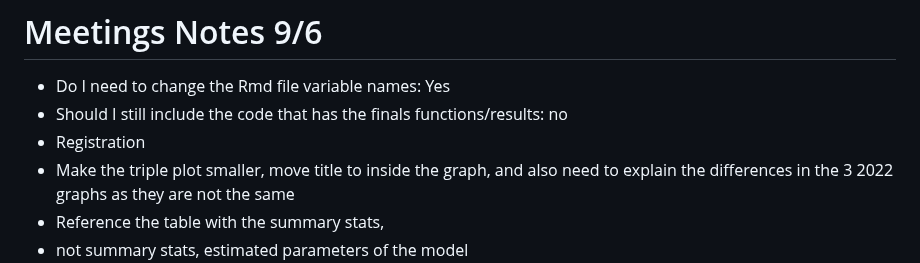
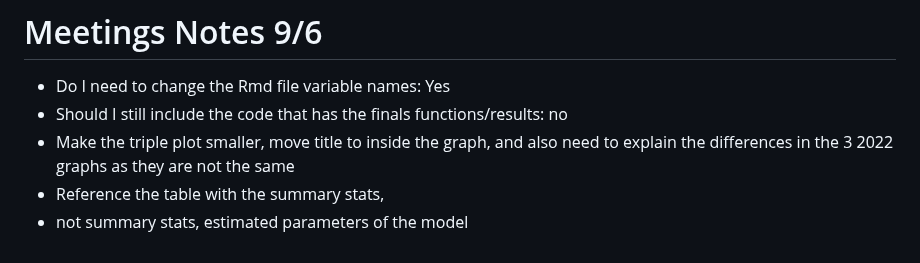
Before and after one commit to ofiore/Thesis, a Markdown page: MeetingNotes.md, the part around the change. Rendered like a GitHub page.

Commit message:
Changed 1 thing

```diff
--- a/MeetingNotes.md
+++ b/MeetingNotes.md
@@ -1,7 +1,6 @@
 # Meetings Notes 9/6
 + Do I need to change the Rmd file variable names: Yes
 + Should I still include the code that has the finals functions/results: no
-+ Registration
 + Make the triple plot smaller, move title to inside the graph, and also need
 to explain the differences in the 3 2022 graphs as they are not the same
 + Reference the table with the summary stats,
```
